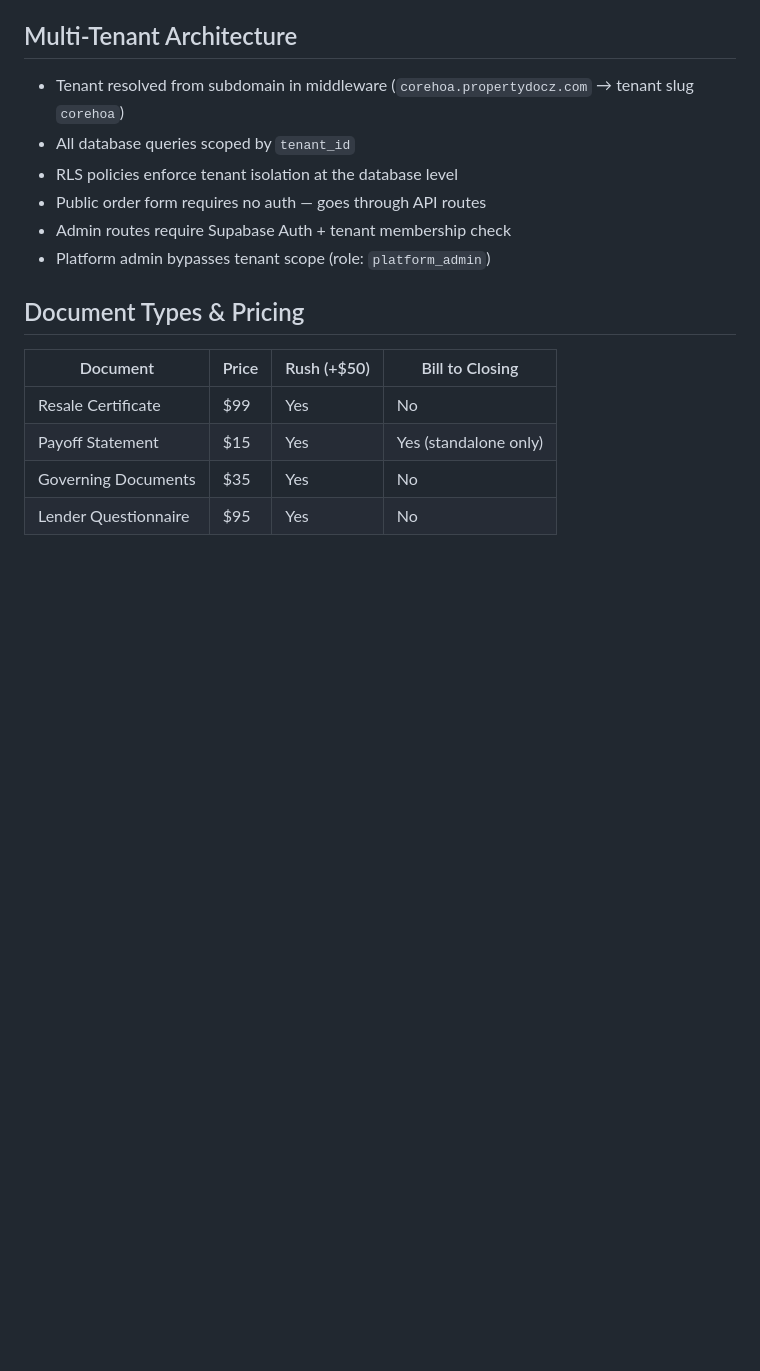
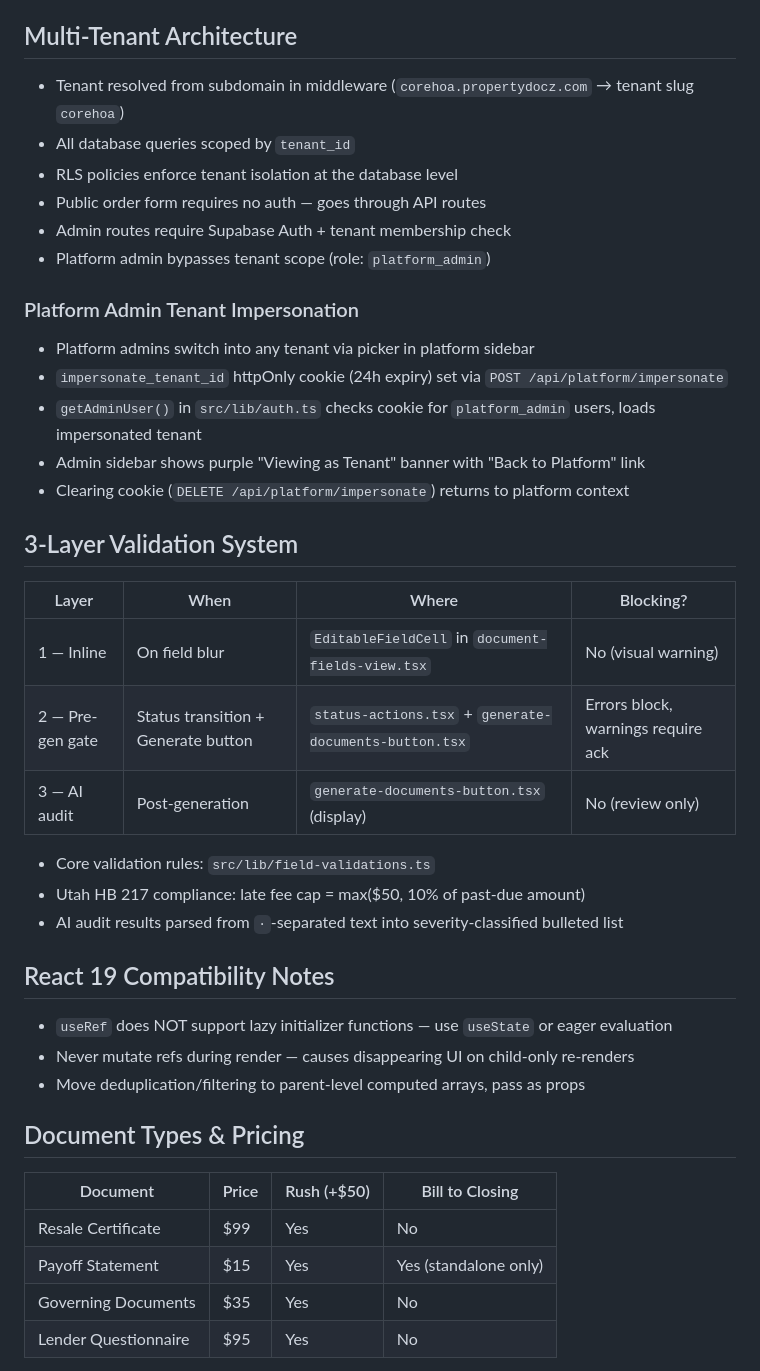
Before and after one commit to XeedlyAI/Propertydocz, a Markdown page: CLAUDE.md, the part around the change. Drawn GitHub-style; blank space fills up the shorter version.

Commit message:
Update CLAUDE.md with tenant impersonation, validation system, and React 19 notes
Co-Authored-By: Claude Opus 4.6 <noreply@anthropic.com>

```diff
--- a/CLAUDE.md
+++ b/CLAUDE.md
@@ -75,6 +75,29 @@ src/
 - Public order form requires no auth — goes through API routes
 - Admin routes require Supabase Auth + tenant membership check
 - Platform admin bypasses tenant scope (role: `platform_admin`)
+
+### Platform Admin Tenant Impersonation
+- Platform admins switch into any tenant via picker in platform sidebar
+- `impersonate_tenant_id` httpOnly cookie (24h expiry) set via `POST /api/platform/impersonate`
+- `getAdminUser()` in `src/lib/auth.ts` checks cookie for `platform_admin` users, loads impersonated tenant
+- Admin sidebar shows purple "Viewing as Tenant" banner with "Back to Platform" link
+- Clearing cookie (`DELETE /api/platform/impersonate`) returns to platform context
+
+## 3-Layer Validation System
+| Layer | When | Where | Blocking? |
+|-------|------|-------|-----------|
+| 1 — Inline | On field blur | `EditableFieldCell` in `document-fields-view.tsx` | No (visual warning) |
+| 2 — Pre-gen gate | Status transition + Generate button | `status-actions.tsx` + `generate-documents-button.tsx` | Errors block, warnings require ack |
+| 3 — AI audit | Post-generation | `generate-documents-button.tsx` (display) | No (review only) |
+
+- Core validation rules: `src/lib/field-validations.ts`
+- Utah HB 217 compliance: late fee cap = max($50, 10% of past-due amount)
+- AI audit results parsed from `·`-separated text into severity-classified bulleted list
+
+## React 19 Compatibility Notes
+- `useRef` does NOT support lazy initializer functions — use `useState` or eager evaluation
+- Never mutate refs during render — causes disappearing UI on child-only re-renders
+- Move deduplication/filtering to parent-level computed arrays, pass as props
 
 ## Document Types & Pricing
 | Document | Price | Rush (+$50) | Bill to Closing |
```
